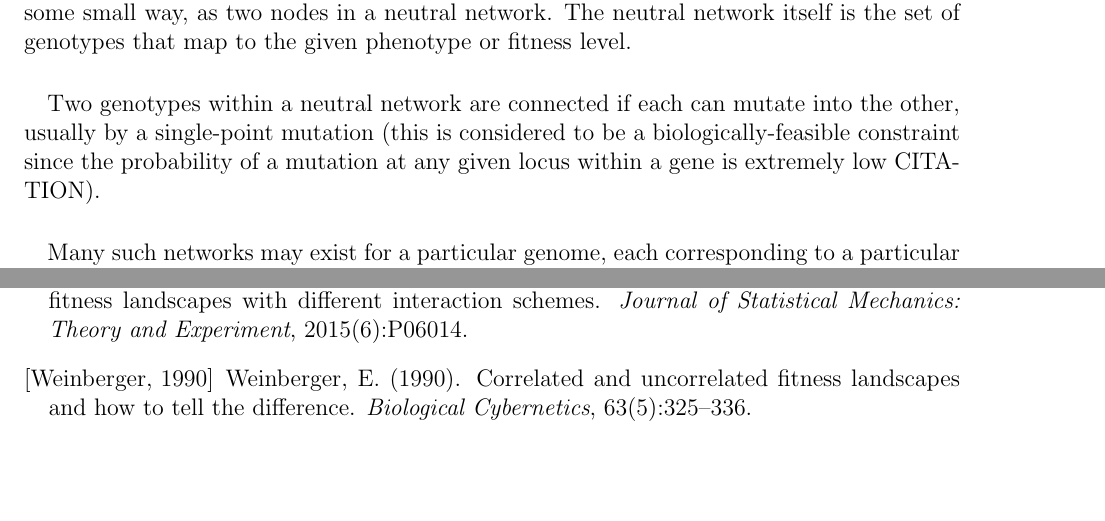
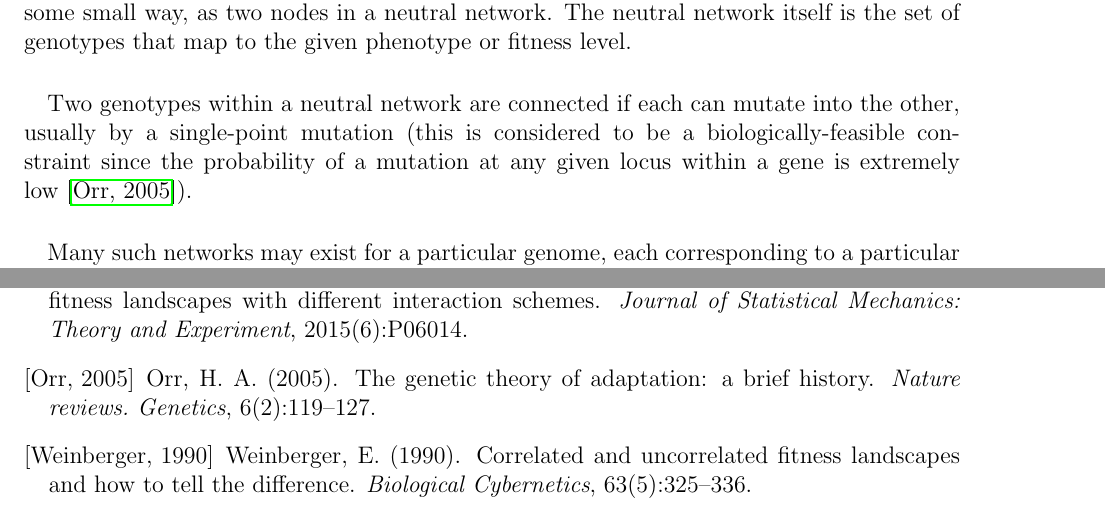
Before and after one commit to glesica/fitness-thesis, a LaTeX document (proposal.tex): two parts of pages 2 and 11 of 11, joined at a grey line, cut so that both start at the same text, the shorter picture padded with empty space. Compiled offline with pdfLaTeX.

Commit message:
Add mutation rate citation.

```diff
--- a/proposal.tex
+++ b/proposal.tex
@@ -72,7 +72,7 @@ or fitness level.
 Two genotypes within a neutral network are connected if each
 can mutate into the other, usually by a single-point mutation (this is
 considered to be a biologically-feasible constraint since the probability of a
-mutation at any given locus within a gene is extremely low CITATION).
+mutation at any given locus within a gene is extremely low~\cite{Orr2005}).
 
 \paragraph{}
 Many such networks may exist for a particular genome, each corresponding to a
```
